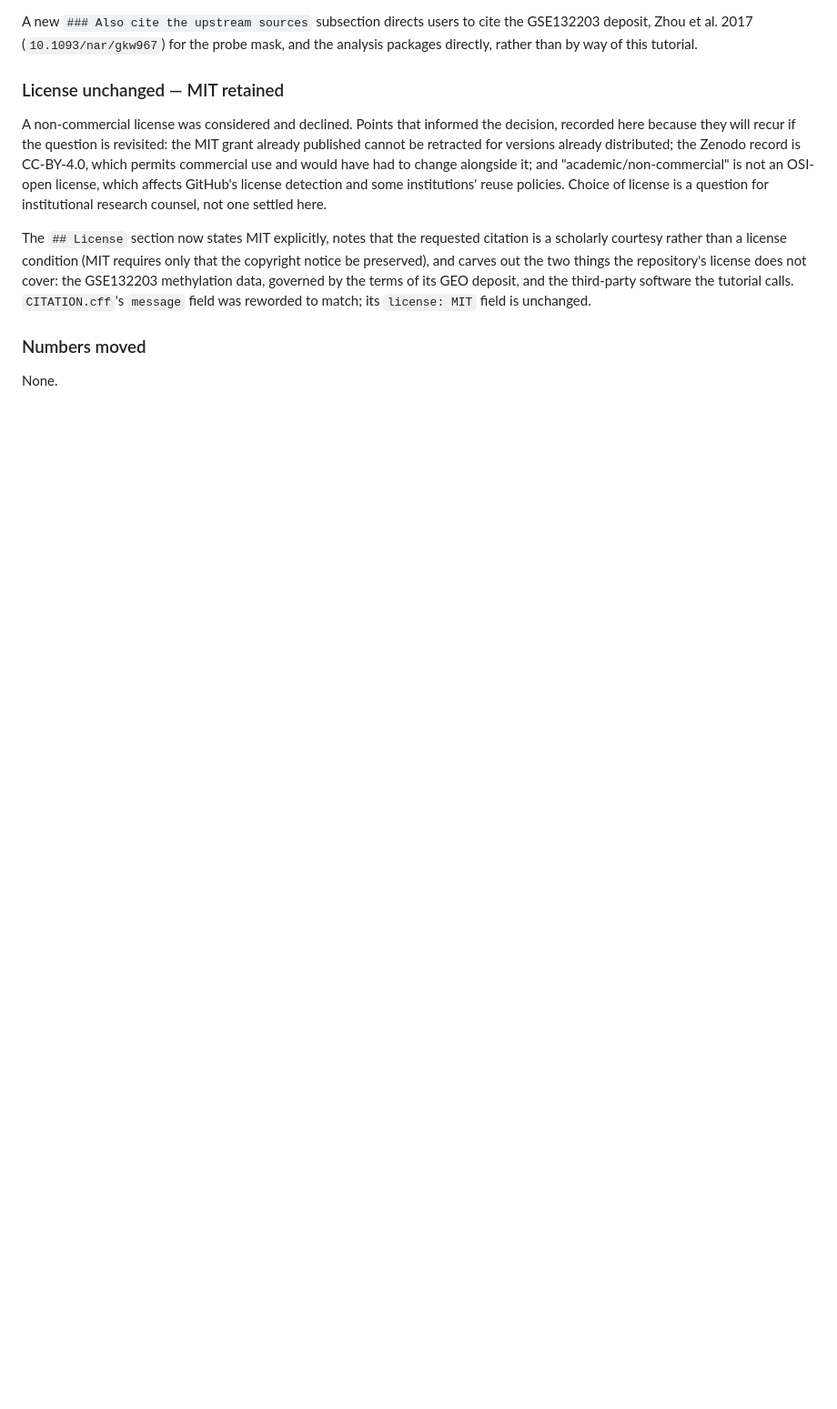
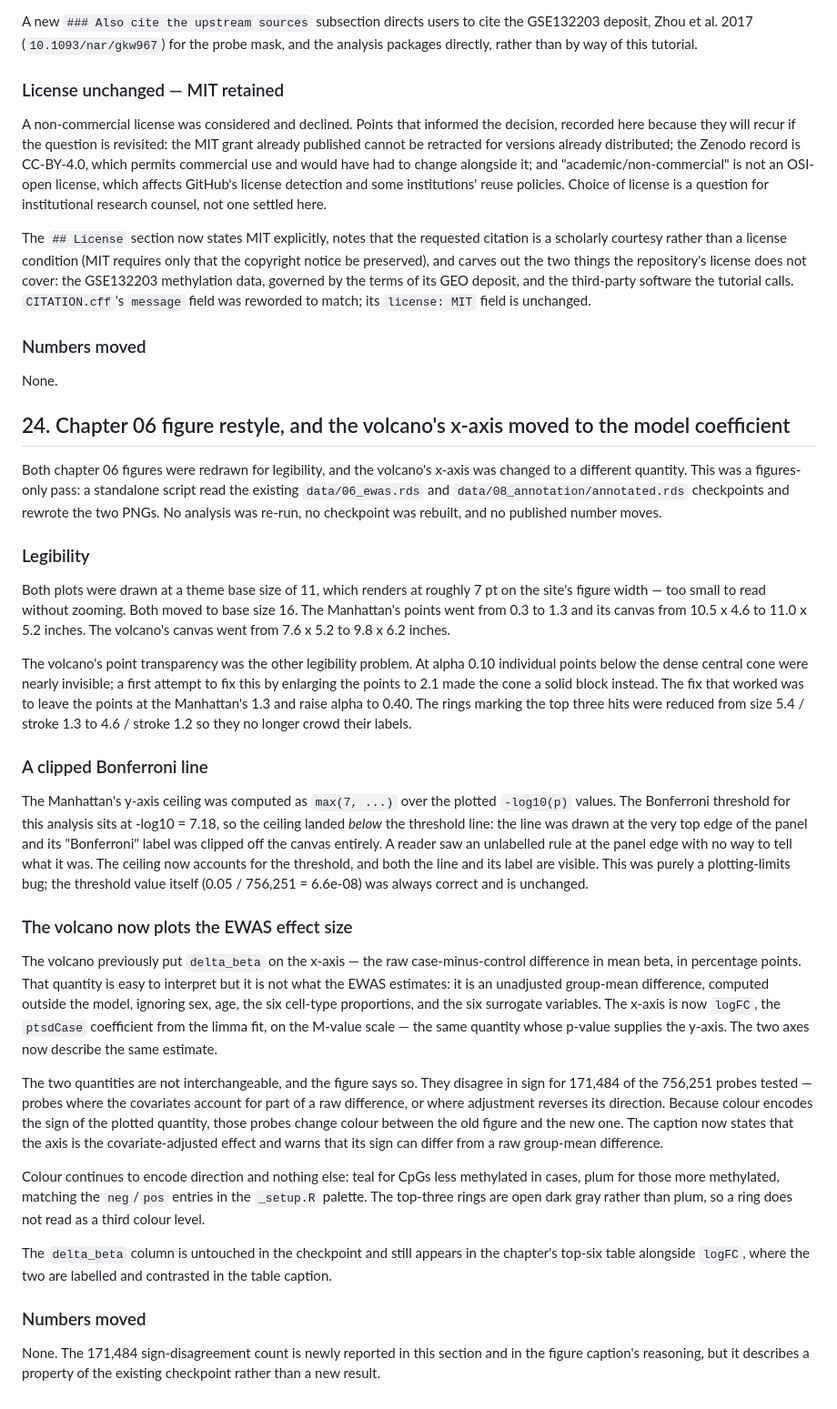
Before and after one commit to krferrier/Methylation-EWAS-tutorial, a Markdown page: dev-notes/CHANGES.md, the part around the change. Shown at 91% size. Drawn GitHub-style; blank space fills up the shorter version.

Commit message:
dev-notes: record the ch06 figure restyle and the volcano axis change in CHANGES.md

```diff
--- a/dev-notes/CHANGES.md
+++ b/dev-notes/CHANGES.md
@@ -1157,3 +1157,71 @@ is unchanged.
 ### Numbers moved
 
 None.
+
+## 24. Chapter 06 figure restyle, and the volcano's x-axis moved to the model coefficient
+
+Both chapter 06 figures were redrawn for legibility, and the volcano's x-axis
+was changed to a different quantity. This was a figures-only pass: a standalone
+script read the existing `data/06_ewas.rds` and `data/08_annotation/annotated.rds`
+checkpoints and rewrote the two PNGs. No analysis was re-run, no checkpoint was
+rebuilt, and no published number moves.
+
+### Legibility
+
+Both plots were drawn at a theme base size of 11, which renders at roughly
+7 pt on the site's figure width — too small to read without zooming. Both moved
+to base size 16. The Manhattan's points went from 0.3 to 1.3 and its canvas from
+10.5 x 4.6 to 11.0 x 5.2 inches. The volcano's canvas went from 7.6 x 5.2 to
+9.8 x 6.2 inches.
+
+The volcano's point transparency was the other legibility problem. At alpha 0.10
+individual points below the dense central cone were nearly invisible; a first
+attempt to fix this by enlarging the points to 2.1 made the cone a solid block
+instead. The fix that worked was to leave the points at the Manhattan's 1.3 and
+raise alpha to 0.40. The rings marking the top three hits were reduced from
+size 5.4 / stroke 1.3 to 4.6 / stroke 1.2 so they no longer crowd their labels.
+
+### A clipped Bonferroni line
+
+The Manhattan's y-axis ceiling was computed as `max(7, ...)` over the plotted
+`-log10(p)` values. The Bonferroni threshold for this analysis sits at
+-log10 = 7.18, so the ceiling landed *below* the threshold line: the line was
+drawn at the very top edge of the panel and its "Bonferroni" label was clipped
+off the canvas entirely. A reader saw an unlabelled rule at the panel edge with
+no way to tell what it was. The ceiling now accounts for the threshold, and both
+the line and its label are visible. This was purely a plotting-limits bug; the
+threshold value itself (0.05 / 756,251 = 6.6e-08) was always correct and is
+unchanged.
+
+### The volcano now plots the EWAS effect size
+
+The volcano previously put `delta_beta` on the x-axis — the raw case-minus-control
+difference in mean beta, in percentage points. That quantity is easy to interpret
+but it is not what the EWAS estimates: it is an unadjusted group-mean difference,
+computed outside the model, ignoring sex, age, the six cell-type proportions, and
+the six surrogate variables. The x-axis is now `logFC`, the `ptsdCase` coefficient
+from the limma fit, on the M-value scale — the same quantity whose p-value supplies
+the y-axis. The two axes now describe the same estimate.
+
+The two quantities are not interchangeable, and the figure says so. They disagree
+in sign for 171,484 of the 756,251 probes tested — probes where the covariates
+account for part of a raw difference, or where adjustment reverses its direction.
+Because colour encodes the sign of the plotted quantity, those probes change
+colour between the old figure and the new one. The caption now states that the
+axis is the covariate-adjusted effect and warns that its sign can differ from a
+raw group-mean difference.
+
+Colour continues to encode direction and nothing else: teal for CpGs less
+methylated in cases, plum for those more methylated, matching the `neg`/`pos`
+entries in the `_setup.R` palette. The top-three rings are open dark gray rather
+than plum, so a ring does not read as a third colour level.
+
+The `delta_beta` column is untouched in the checkpoint and still appears in the
+chapter's top-six table alongside `logFC`, where the two are labelled and
+contrasted in the table caption.
+
+### Numbers moved
+
+None. The 171,484 sign-disagreement count is newly reported in this section and
+in the figure caption's reasoning, but it describes a property of the existing
+checkpoint rather than a new result.
```
